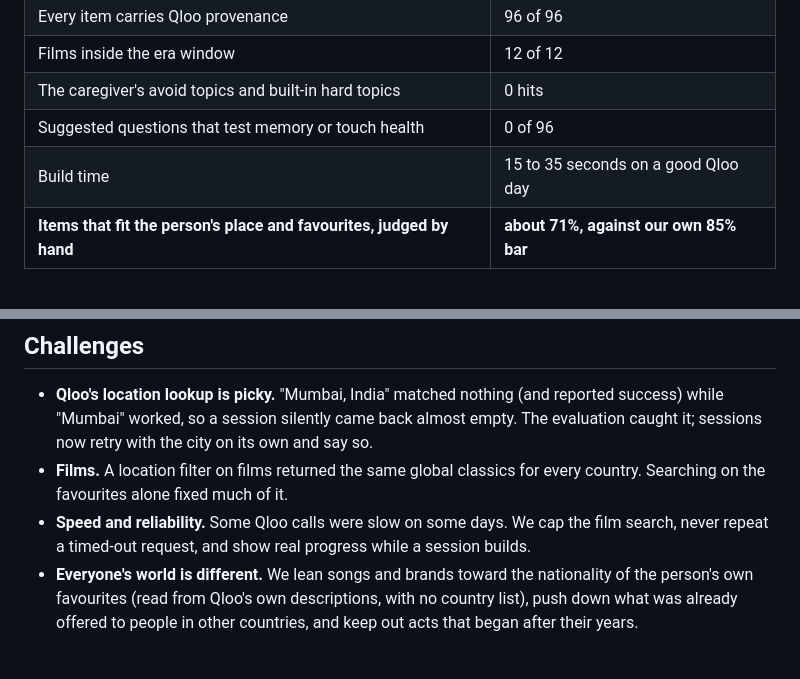
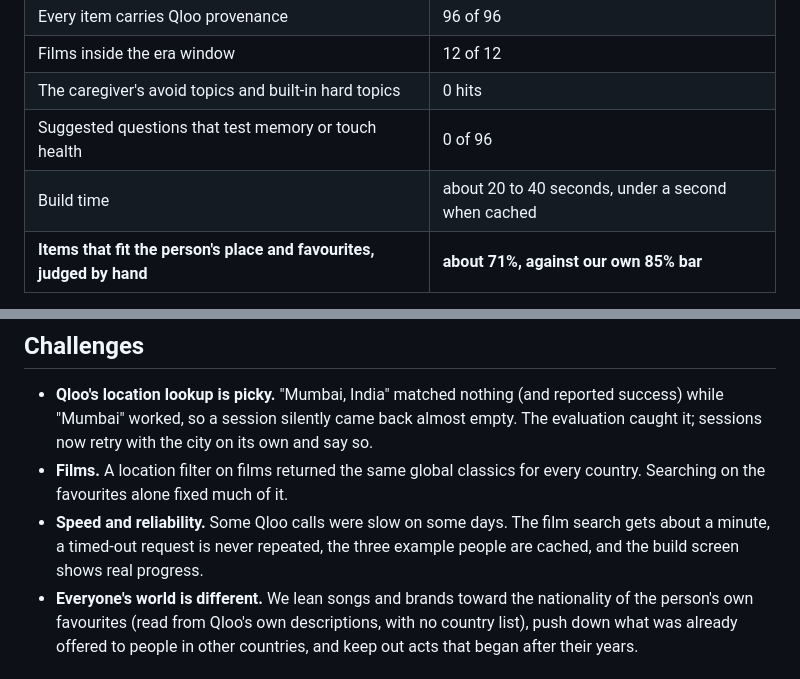
Before and after one commit to midexol/then-and-there, a Markdown page: docs/DEVPOST.md, 2 parts joined by grey strips. GitHub-like rendering.

```diff
--- a/docs/DEVPOST.md
+++ b/docs/DEVPOST.md
@@ -55,7 +56,7 @@ We built an evaluation (`scripts/evaluate.mjs`, re-runnable by anyone) with 12 i
 | Films inside the era window | 12 of 12 |
 | The caregiver's avoid topics and built-in hard topics | 0 hits |
 | Suggested questions that test memory or touch health | 0 of 96 |
-| Build time | 15 to 35 seconds on a good Qloo day |
+| Build time | about 20 to 40 seconds, under a second when cached |
 | **Items that fit the person's place and favourites, judged by hand** | **about 71%, against our own 85% bar** |
 
 The honest picture: Mexico City, Guadalajara, Ibadan and Lagos were 7 to 8 of 8 items, and Tokyo and Osaka reached 6. London, Mumbai, Chennai and Manila are weaker (3 to 4 of 8), because where Qloo's data for older audiences is thin it returns generic names: American singers, chain restaurants, modern DJs. The film slot is the weakest part overall. The by-hand judgement was made by the team's AI assistant from general knowledge, not by caregivers or local experts, so it is an estimate. We say all of this in the app's notes when a place has thin data, and in `docs/EVALUATION.md`.
@@ -64,7 +65,7 @@ The honest picture: Mexico City, Guadalajara, Ibadan and Lagos were 7 to 8 of 8
 
 - **Qloo's location lookup is picky.** "Mumbai, India" matched nothing (and reported success) while "Mumbai" worked, so a session silently came back almost empty. The evaluation caught it; sessions now retry with the city on its own and say so.
 - **Films.** A location filter on films returned the same global classics for every country. Searching on the favourites alone fixed much of it.
-- **Speed and reliability.** Some Qloo calls were slow on some days. We cap the film search, never repeat a timed-out request, and show real progress while a session builds.
+- **Speed and reliability.** Some Qloo calls were slow on some days. The film search gets about a minute, a timed-out request is never repeated, the three example people are cached, and the build screen shows real progress.
 - **Everyone's world is different.** We lean songs and brands toward the nationality of the person's own favourites (read from Qloo's own descriptions, with no country list), push down what was already offered to people in other countries, and keep out acts that began after their years.
 
 ## What we're proud of
```
Also changed, not shown: other parts of docs/DEVPOST.md (+14 -8 lines).
